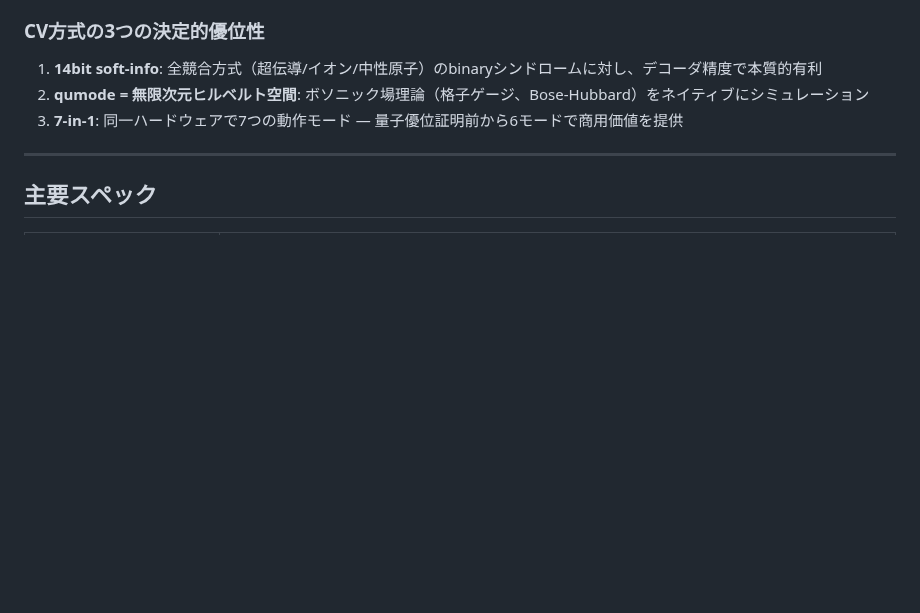
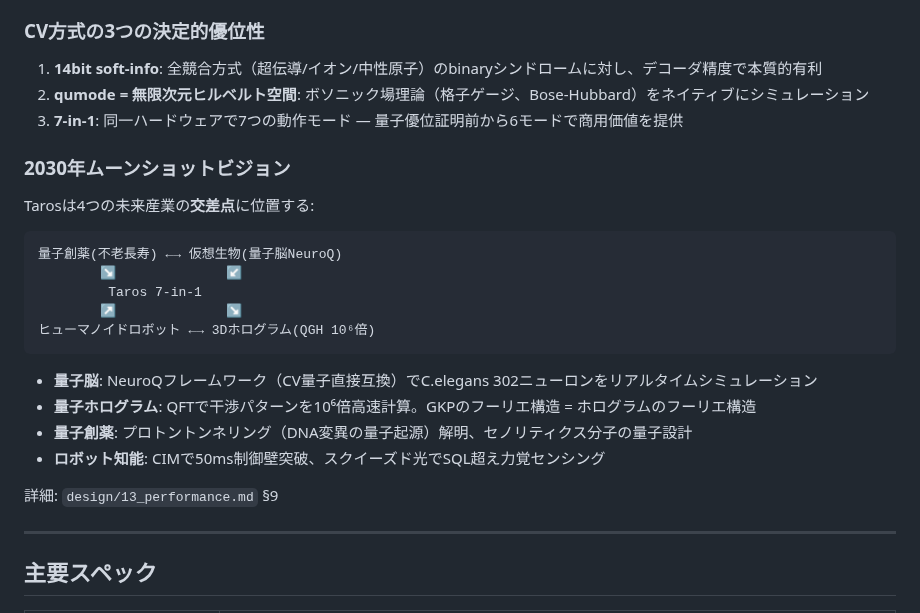
Before and after one commit to TomohiroTani28/Taros, a Markdown page: README.md, the part around the change. GitHub-like rendering; blank space fills up the shorter version.

````diff
--- a/README.md
+++ b/README.md
@@ -38,6 +38,25 @@ Mode 2-7は購入初日から利用可能。Mode 1(FTQC)はファームウェア
 1. **14bit soft-info**: 全競合方式（超伝導/イオン/中性原子）のbinaryシンドロームに対し、デコーダ精度で本質的有利
 2. **qumode = 無限次元ヒルベルト空間**: ボソニック場理論（格子ゲージ、Bose-Hubbard）をネイティブにシミュレーション
 3. **7-in-1**: 同一ハードウェアで7つの動作モード — 量子優位証明前から6モードで商用価値を提供
+
+### 2030年ムーンショットビジョン
+
+Tarosは4つの未来産業の**交差点**に位置する:
+
+```
+量子創薬(不老長寿) ←→ 仮想生物(量子脳NeuroQ)
+        ↘              ↙
+         Taros 7-in-1
+        ↗              ↘
+ヒューマノイドロボット ←→ 3Dホログラム(QGH 10⁶倍)
+```
+
+- **量子脳**: NeuroQフレームワーク（CV量子直接互換）でC.elegans 302ニューロンをリアルタイムシミュレーション
+- **量子ホログラム**: QFTで干渉パターンを10⁶倍高速計算。GKPのフーリエ構造 = ホログラムのフーリエ構造
+- **量子創薬**: プロトントンネリング（DNA変異の量子起源）解明、セノリティクス分子の量子設計
+- **ロボット知能**: CIMで50ms制御壁突破、スクイーズド光でSQL超え力覚センシング
+
+詳細: `design/13_performance.md` §9
 
 ---
 
````
Also changed, not shown: design/13_performance.md (+50 -0 lines).
